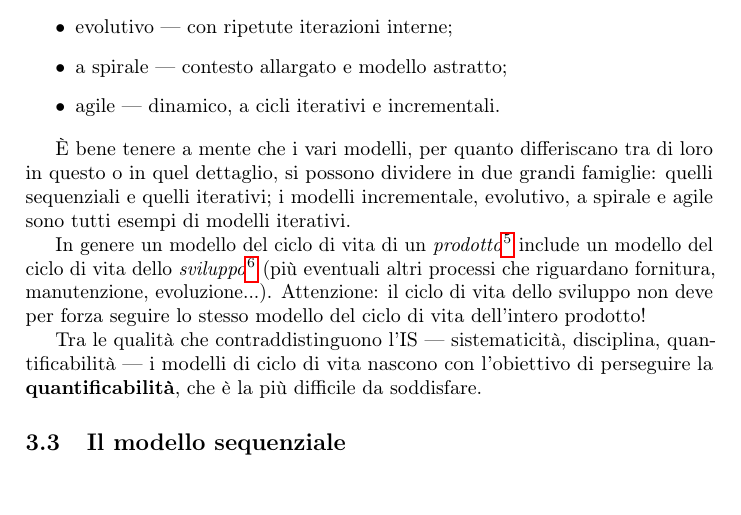
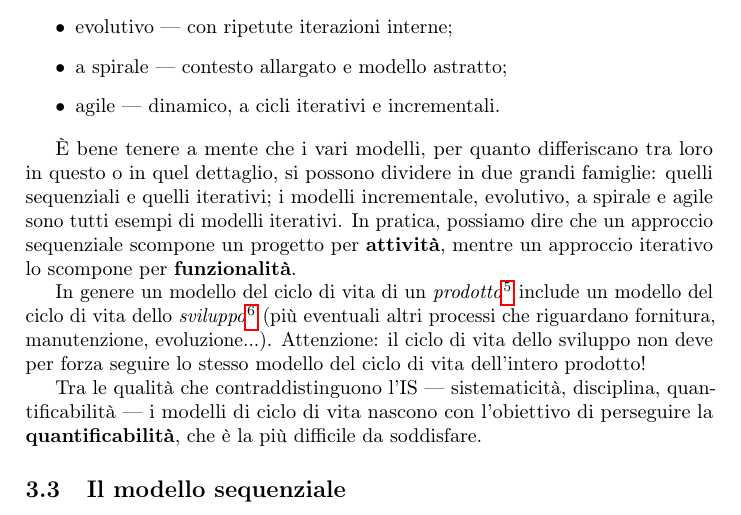
Before and after one commit to pit1988/sweki, a LaTeX document (tex/sweki.tex): part of page 8 of 49, cut so that both start at the same text. Compiled offline with pdfLaTeX.

Commit message:
aggiornati TeX e PDF

```diff
--- a/tex/sweki.tex
+++ b/tex/sweki.tex
@@ -257,7 +257,7 @@
 	\end{itemize}
 
 
-È bene tenere a mente che i vari modelli, per quanto differiscano tra di loro in questo o in quel dettaglio, si possono dividere in due grandi famiglie: quelli sequenziali e quelli iterativi; i modelli incrementale, evolutivo, a spirale e agile sono tutti esempi di modelli iterativi.
+È bene tenere a mente che i vari modelli, per quanto differiscano tra loro in questo o in quel dettaglio, si possono dividere in due grandi famiglie: quelli sequenziali e quelli iterativi; i modelli incrementale, evolutivo, a spirale e agile sono tutti esempi di modelli iterativi. In pratica, possiamo dire che un approccio sequenziale scompone un progetto per \textbf{attività}, mentre un approccio iterativo lo scompone per \textbf{funzionalità}.
 
 In genere un modello del ciclo di vita di un \emph{prodotto}\footnote{SPLC, Software Product Life Cycle.} include un modello del ciclo di vita dello \emph{sviluppo}\footnote{SDLC, Software Development Life Cycle.} (più eventuali altri processi che riguardano fornitura, manutenzione, evoluzione...). Attenzione: il ciclo di vita dello sviluppo non deve per forza seguire lo stesso modello del ciclo di vita dell'intero prodotto!
 
```
Also changed, not shown: tex/sweki.pdf.
